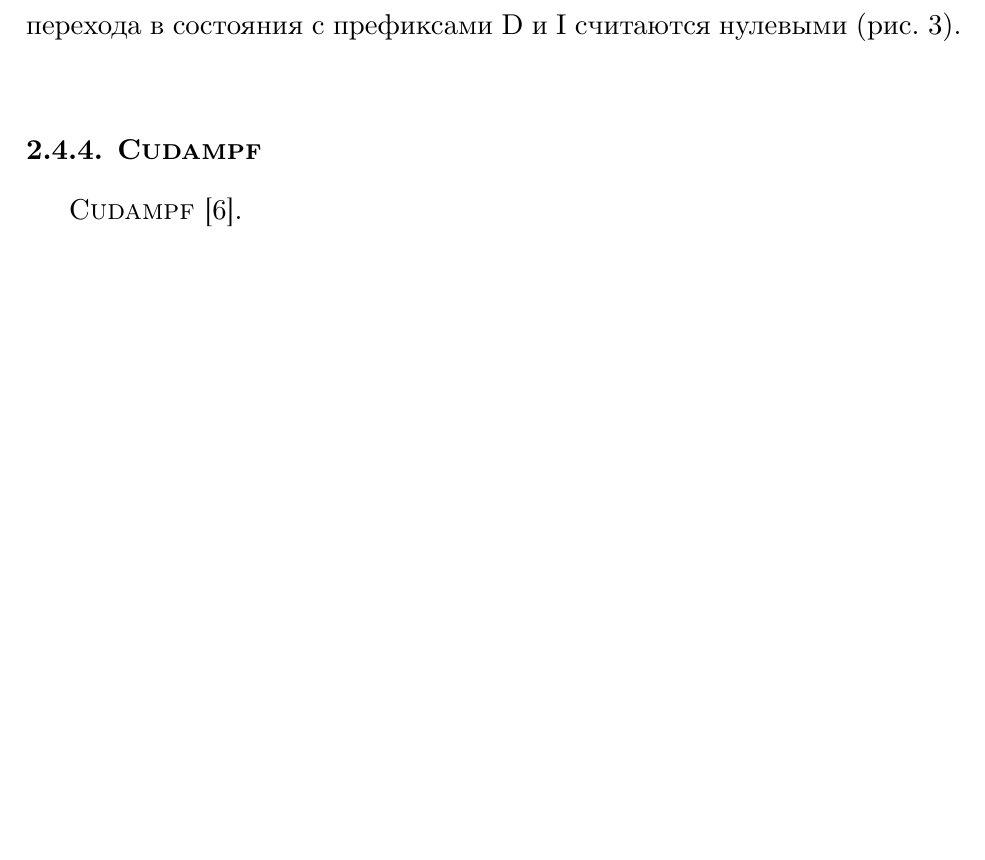
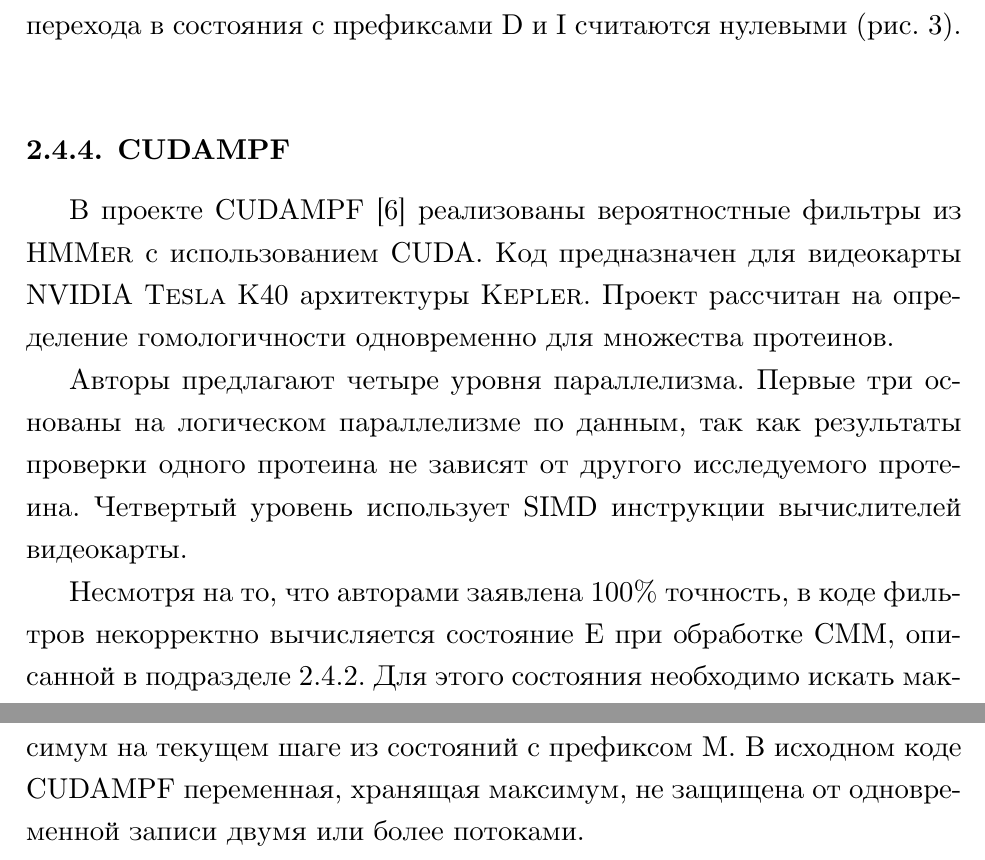
Before and after one commit to IvanTyulyandin/diplomaText, a LaTeX thesis (diploma.tex, which reads survey.tex): part of page 13 of 15 before the commit and two parts of pages 13 and 14 of 16 after it, the two joined at a grey line, cut so that both start at the same text, the shorter picture padded with empty space. Compiled offline with XeLaTeX.

Commit message:
CUDAMPF description

```diff
--- a/survey.tex
+++ b/survey.tex
@@ -224,5 +224,23 @@ Viterbi)~\cite{MSV_Eddy}.
   \label{MSV_example}
 \end{figure}
 
-\subsubsection{\name{Cudampf}}
-\name{Cudampf}~\cite{cudampf}.
+\subsubsection{\name{CUDAMPF}}
+В проекте \name{CUDAMPF}~\cite{cudampf} реализованы вероятностные фильтры из
+\name{HMMer} с использованием \name{CUDA}.
+Код предназначен для видеокарты \name{NVIDIA} \name{Tesla K40} архитектуры
+\name{Kepler}.
+Проект рассчитан на определение гомологичности одновременно для множества
+протеинов.
+
+Авторы предлагают четыре уровня параллелизма.
+Первые три основаны на логическом параллелизме по данным, так как результаты
+проверки одного протеина не зависят от другого исследуемого протеина.
+Четвертый уровень использует \name{SIMD} инструкции вычислителей видеокарты.
+
+Несмотря на то, что авторами заявлена 100\% точность, в коде фильтров
+некорректно вычисляется состояние E при обработке СММ, описанной в
+подразделе~\ref{HMM_solution}.
+Для этого состояния необходимо искать максимум на текущем шаге из состояний с
+префиксом M.
+В исходном коде \name{CUDAMPF} переменная, хранящая максимум, не защищена от
+одновременной записи двумя или более потоками.
```
